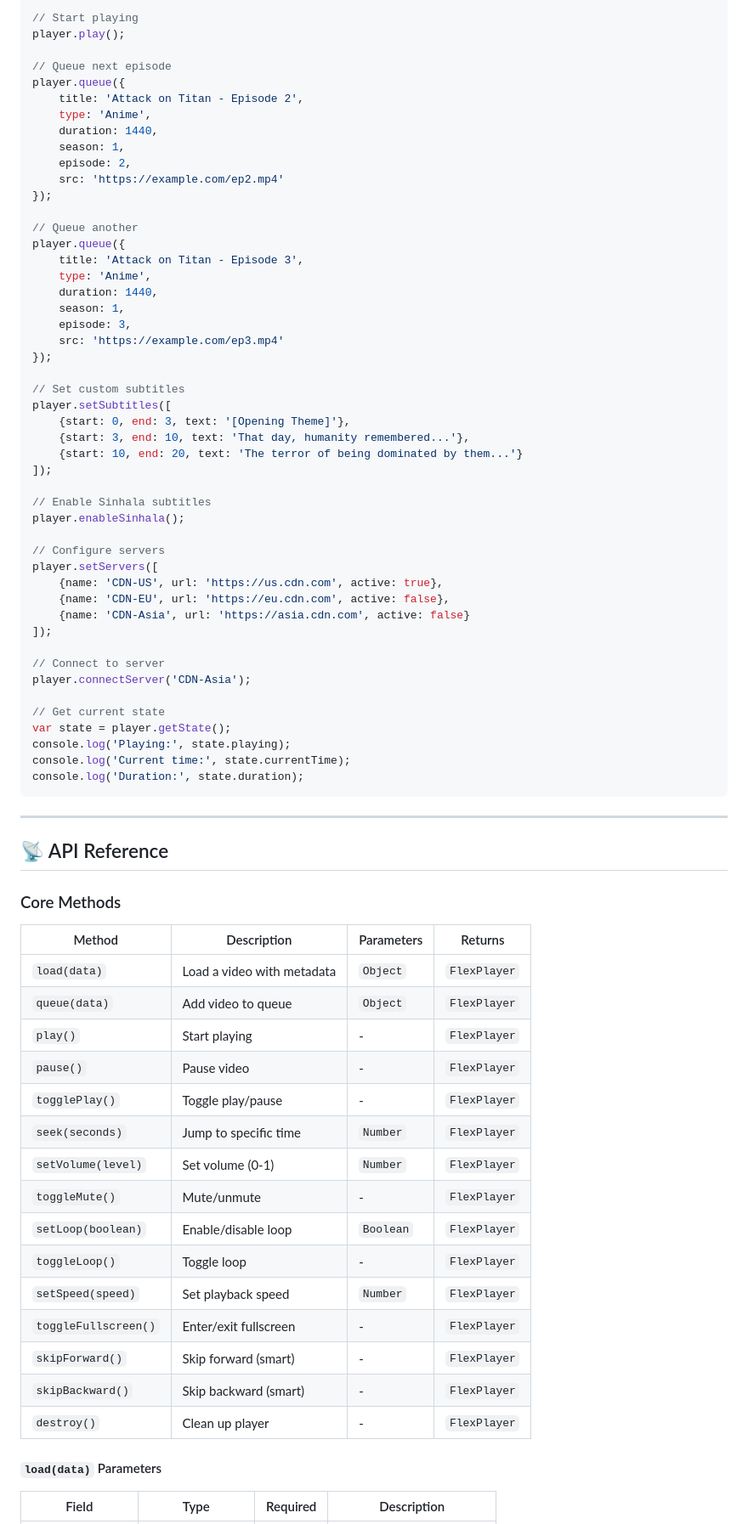
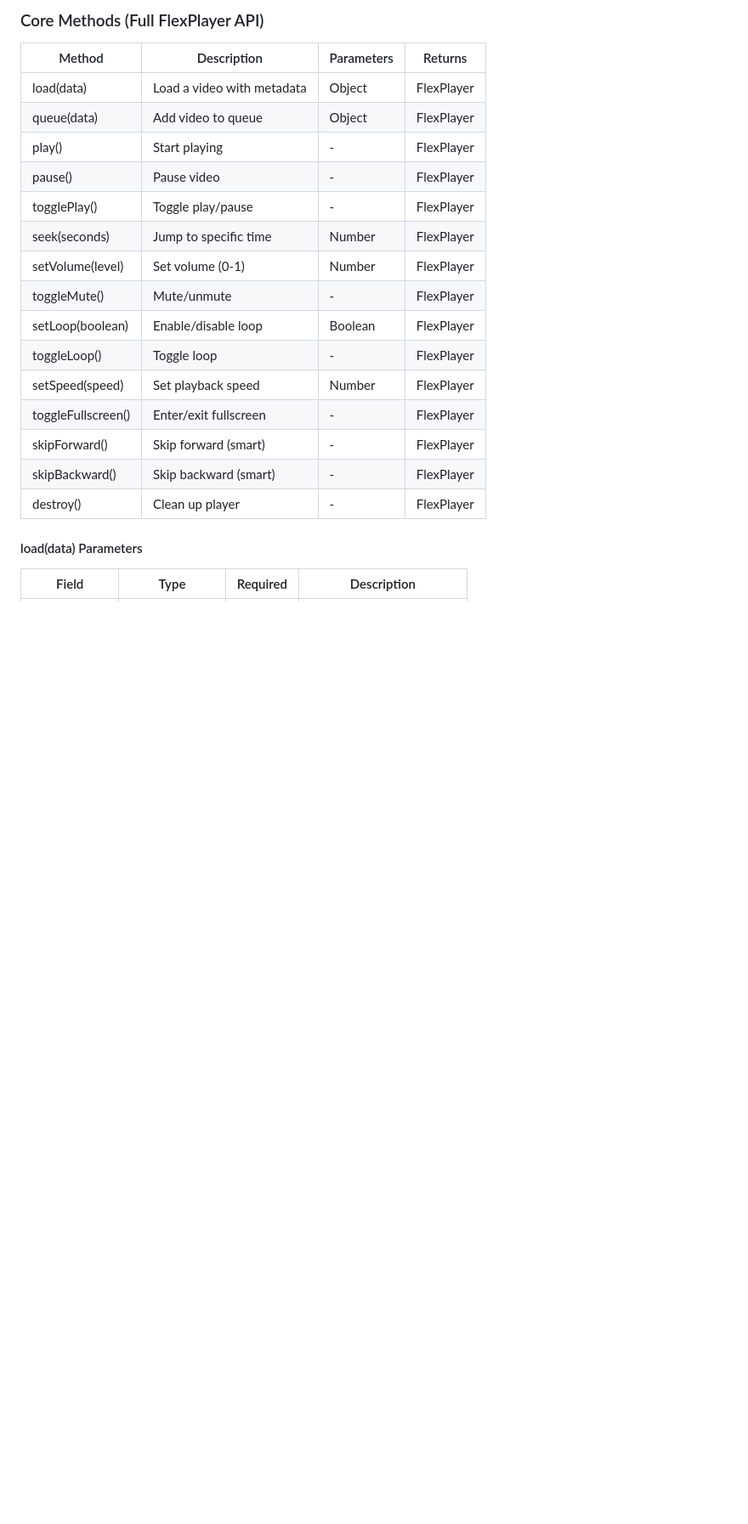
Before and after one commit to GanulaK123/Flex-Player, a Markdown page: README.md, the part around one of its changes. Shown at 85% size. Rendered like a GitHub page; blank space fills up the shorter version.

````diff
--- a/README.md
+++ b/README.md
@@ -167,79 +174,25 @@ player.load({
 
-// Start playing
-player.play();
-
-// Queue next episode
-player.queue({
-    title: 'Attack on Titan - Episode 2',
-    type: 'Anime',
-    duration: 1440,
-    season: 1,
-    episode: 2,
-    src: 'https://example.com/ep2.mp4'
-});
-
-// Queue another
-player.queue({
-    title: 'Attack on Titan - Episode 3',
-    type: 'Anime',
-    duration: 1440,
-    season: 1,
-    episode: 3,
-    src: 'https://example.com/ep3.mp4'
-});
-
-// Set custom subtitles
-player.setSubtitles([
-    {start: 0, end: 3, text: '[Opening Theme]'},
-    {start: 3, end: 10, text: 'That day, humanity remembered...'},
-    {start: 10, end: 20, text: 'The terror of being dominated by them...'}
-]);
-
-// Enable Sinhala subtitles
-player.enableSinhala();
-
-// Configure servers
-player.setServers([
-    {name: 'CDN-US', url: 'https://us.cdn.com', active: true},
-    {name: 'CDN-EU', url: 'https://eu.cdn.com', active: false},
-    {name: 'CDN-Asia', url: 'https://asia.cdn.com', active: false}
-]);
-
-// Connect to server
-player.connectServer('CDN-Asia');
-
-// Get current state
-var state = player.getState();
-console.log('Playing:', state.playing);
-console.log('Current time:', state.currentTime);
-console.log('Duration:', state.duration);
-```
-
----
-
-## 📡 API Reference
-
-### Core Methods
+### Core Methods (Full FlexPlayer API)
 
 | Method | Description | Parameters | Returns |
 |--------|-------------|------------|---------|
-| `load(data)` | Load a video with metadata | `Object` | `FlexPlayer` |
-| `queue(data)` | Add video to queue | `Object` | `FlexPlayer` |
-| `play()` | Start playing | - | `FlexPlayer` |
-| `pause()` | Pause video | - | `FlexPlayer` |
-| `togglePlay()` | Toggle play/pause | - | `FlexPlayer` |
-| `seek(seconds)` | Jump to specific time | `Number` | `FlexPlayer` |
-| `setVolume(level)` | Set volume (0-1) | `Number` | `FlexPlayer` |
-| `toggleMute()` | Mute/unmute | - | `FlexPlayer` |
-| `setLoop(boolean)` | Enable/disable loop | `Boolean` | `FlexPlayer` |
-| `toggleLoop()` | Toggle loop | - | `FlexPlayer` |
-| `setSpeed(speed)` | Set playback speed | `Number` | `FlexPlayer` |
-| `toggleFullscreen()` | Enter/exit fullscreen | - | `FlexPlayer` |
-| `skipForward()` | Skip forward (smart) | - | `FlexPlayer` |
-| `skipBackward()` | Skip backward (smart) | - | `FlexPlayer` |
-| `destroy()` | Clean up player | - | `FlexPlayer` |
+| load(data) | Load a video with metadata | Object | FlexPlayer |
+| queue(data) | Add video to queue | Object | FlexPlayer |
+| play() | Start playing | - | FlexPlayer |
+| pause() | Pause video | - | FlexPlayer |
+| togglePlay() | Toggle play/pause | - | FlexPlayer |
+| seek(seconds) | Jump to specific time | Number | FlexPlayer |
+| setVolume(level) | Set volume (0-1) | Number | FlexPlayer |
+| toggleMute() | Mute/unmute | - | FlexPlayer |
+| setLoop(boolean) | Enable/disable loop | Boolean | FlexPlayer |
+| toggleLoop() | Toggle loop | - | FlexPlayer |
+| setSpeed(speed) | Set playback speed | Number | FlexPlayer |
+| toggleFullscreen() | Enter/exit fullscreen | - | FlexPlayer |
+| skipForward() | Skip forward (smart) | - | FlexPlayer |
+| skipBackward() | Skip backward (smart) | - | FlexPlayer |
+| destroy() | Clean up player | - | FlexPlayer |
 
-#### `load(data)` Parameters
+#### load(data) Parameters
 
 | Field | Type | Required | Description |
 |-------|------|----------|-------------|
````
Also changed, not shown: other parts of README.md (+161 -174 lines).
